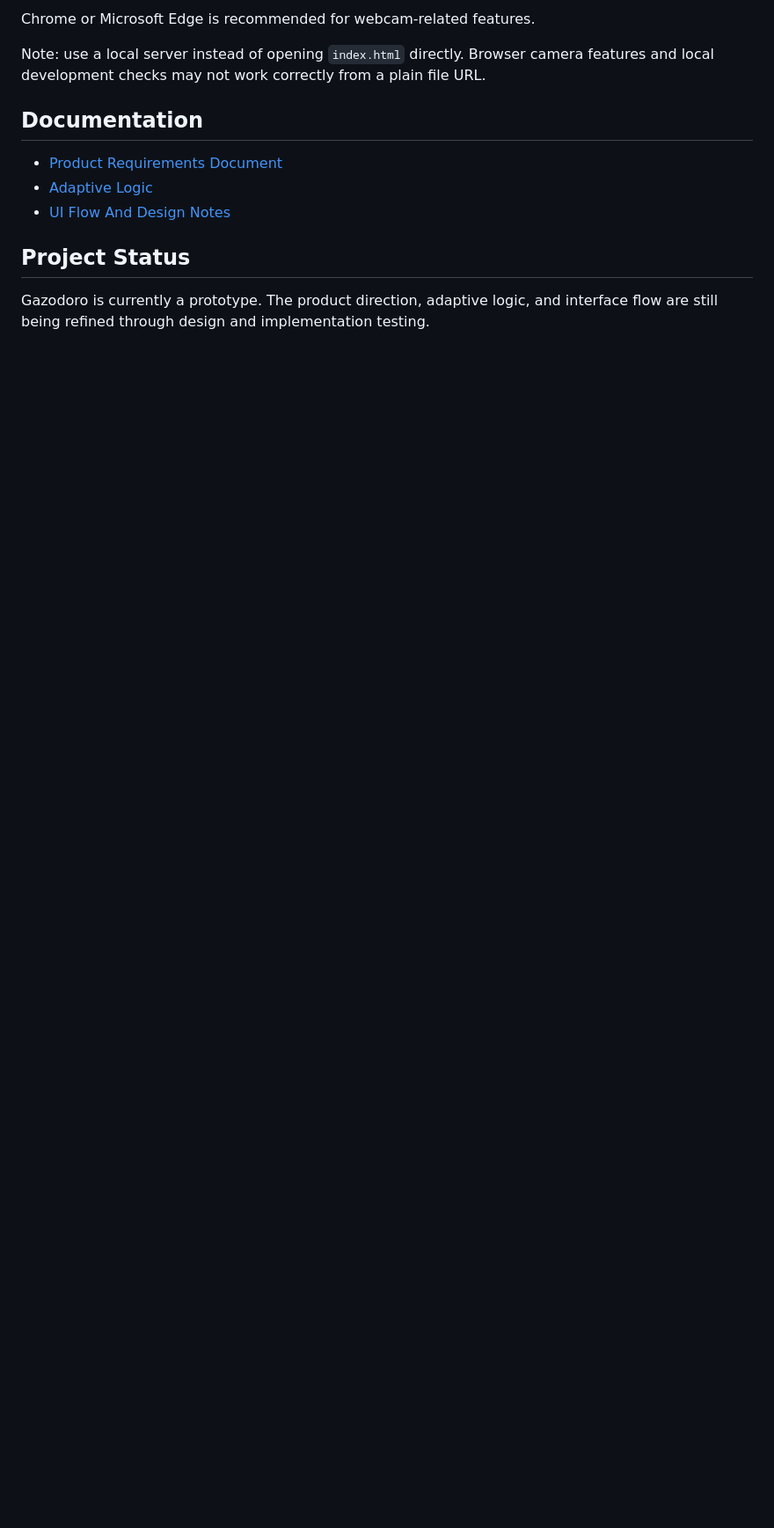
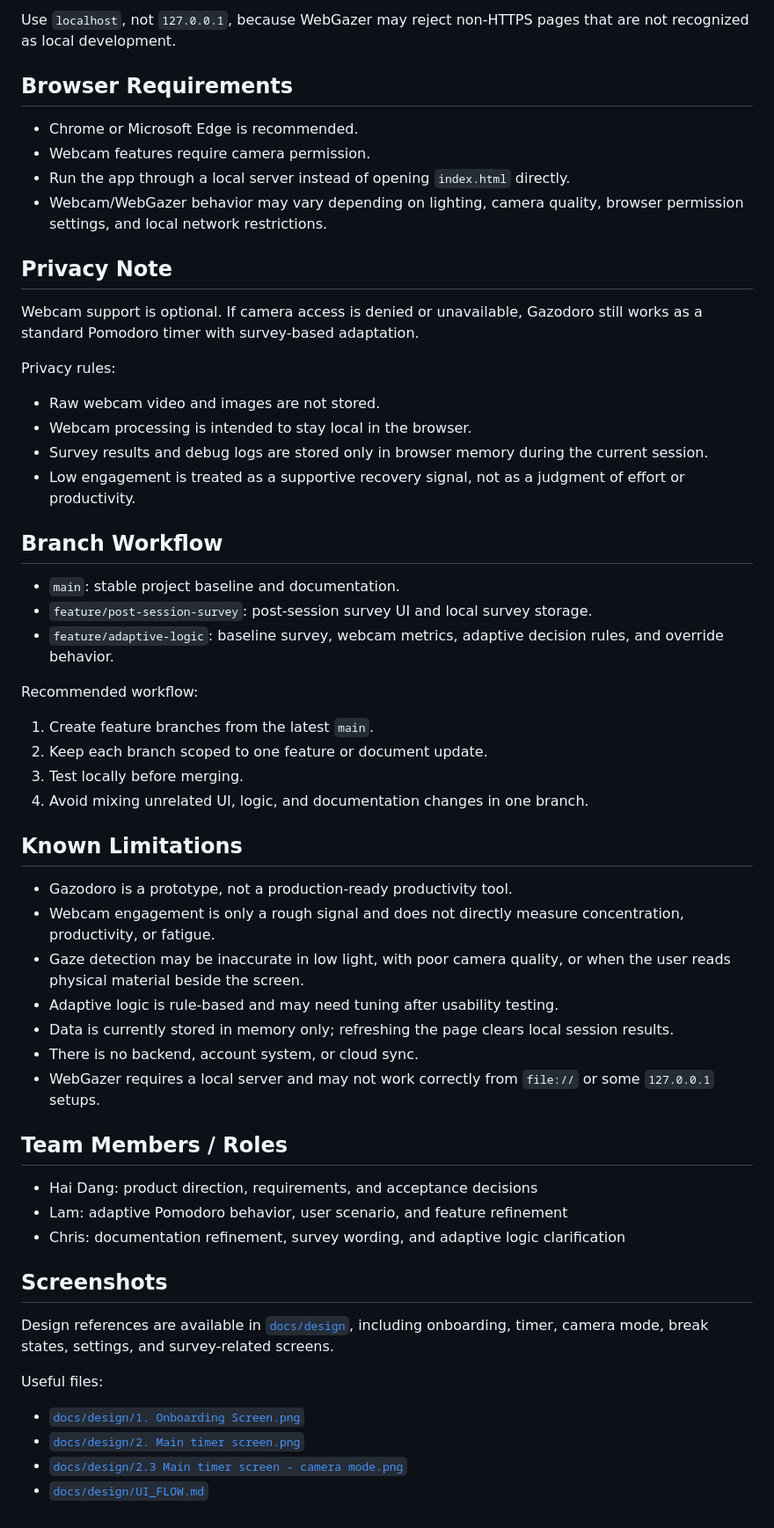
Before and after one commit to dangbeom123/Gazodoro-OSS, a Markdown page: README.md, the part around one of its changes. Shown at 88% size. Drawn GitHub-style; blank space fills up the shorter version.

````diff
--- a/README.md
+++ b/README.md
@@ -75,15 +35,61 @@ http://localhost:4173/
 ```
 
-Chrome or Microsoft Edge is recommended for webcam-related features.
+Use `localhost`, not `127.0.0.1`, because WebGazer may reject non-HTTPS pages that are not recognized as local development.
 
-Note: use a local server instead of opening `index.html` directly. Browser camera features and local development checks may not work correctly from a plain file URL.
+## Browser Requirements
 
-## Documentation
+- Chrome or Microsoft Edge is recommended.
+- Webcam features require camera permission.
+- Run the app through a local server instead of opening `index.html` directly.
+- Webcam/WebGazer behavior may vary depending on lighting, camera quality, browser permission settings, and local network restrictions.
 
-- [Product Requirements Document](docs/PRD.md)
-- [Adaptive Logic](docs/gazodoro_adaptive_logic.md)
-- [UI Flow And Design Notes](docs/design/UI_FLOW.md)
+## Privacy Note
 
-## Project Status
+Webcam support is optional. If camera access is denied or unavailable, Gazodoro still works as a standard Pomodoro timer with survey-based adaptation.
 
-Gazodoro is currently a prototype. The product direction, adaptive logic, and interface flow are still being refined through design and implementation testing.
+Privacy rules:
+
+- Raw webcam video and images are not stored.
+- Webcam processing is intended to stay local in the browser.
+- Survey results and debug logs are stored only in browser memory during the current session.
+- Low engagement is treated as a supportive recovery signal, not as a judgment of effort or productivity.
+
+## Branch Workflow
+
+- `main`: stable project baseline and documentation.
+- `feature/post-session-survey`: post-session survey UI and local survey storage.
+- `feature/adaptive-logic`: baseline survey, webcam metrics, adaptive decision rules, and override behavior.
+
+Recommended workflow:
+
+1. Create feature branches from the latest `main`.
+2. Keep each branch scoped to one feature or document update.
+3. Test locally before merging.
+4. Avoid mixing unrelated UI, logic, and documentation changes in one branch.
+
+## Known Limitations
+
+- Gazodoro is a prototype, not a production-ready productivity tool.
+- Webcam engagement is only a rough signal and does not directly measure concentration, productivity, or fatigue.
+- Gaze detection may be inaccurate in low light, with poor camera quality, or when the user reads physical material beside the screen.
+- Adaptive logic is rule-based and may need tuning after usability testing.
+- Data is currently stored in memory only; refreshing the page clears local session results.
+- There is no backend, account system, or cloud sync.
+- WebGazer requires a local server and may not work correctly from `file://` or some `127.0.0.1` setups.
+
+## Team Members / Roles
+
+- Hai Dang: product direction, requirements, and acceptance decisions
+- Lam: adaptive Pomodoro behavior, user scenario, and feature refinement
+- Chris: documentation refinement, survey wording, and adaptive logic clarification
+
+## Screenshots
+
+Design references are available in [`docs/design`](docs/design/), including onboarding, timer, camera mode, break states, settings, and survey-related screens.
+
+Useful files:
+
+- [`docs/design/1. Onboarding Screen.png`](docs/design/1.%20Onboarding%20Screen.png)
+- [`docs/design/2. Main timer screen.png`](docs/design/2.%20Main%20timer%20screen.png)
+- [`docs/design/2.3 Main timer screen - camera mode.png`](docs/design/2.3%20Main%20timer%20screen%20-%20camera%20mode.png)
+- [`docs/design/UI_FLOW.md`](docs/design/UI_FLOW.md)
````
Also changed, not shown: other parts of README.md (+15 -55 lines).
